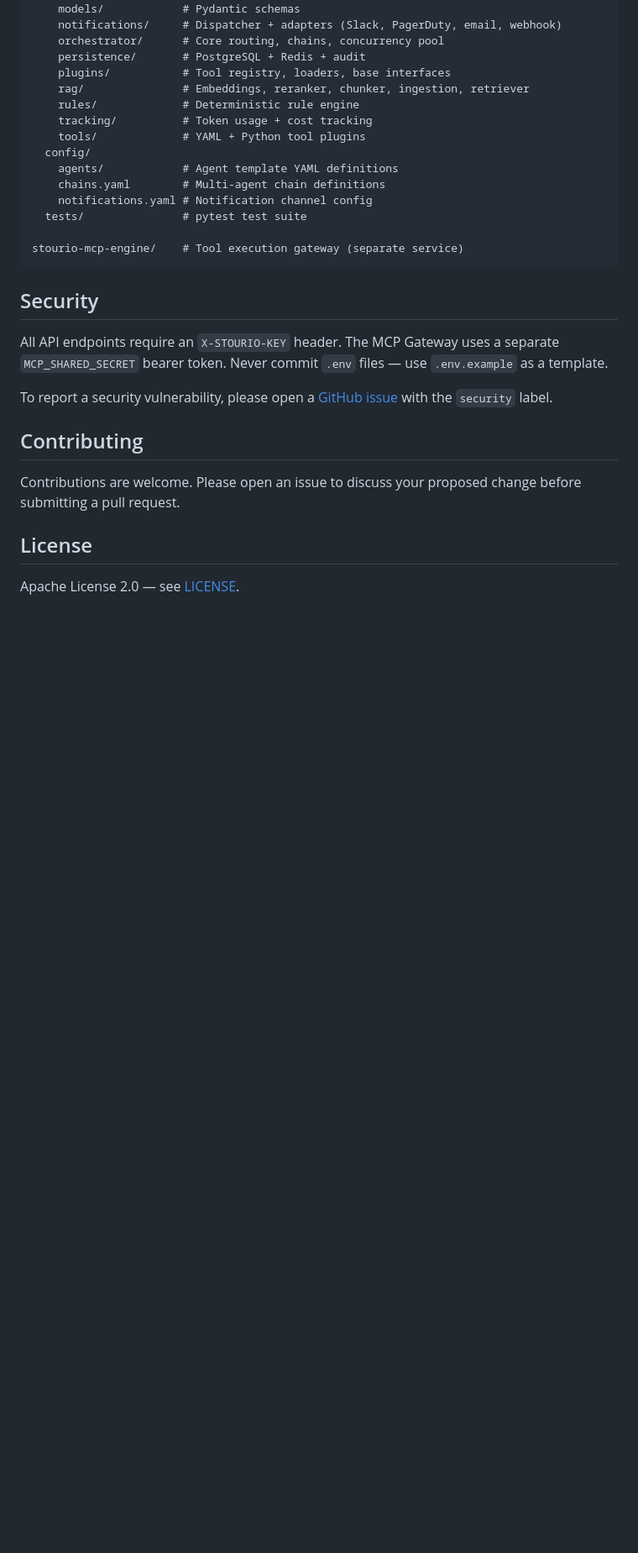
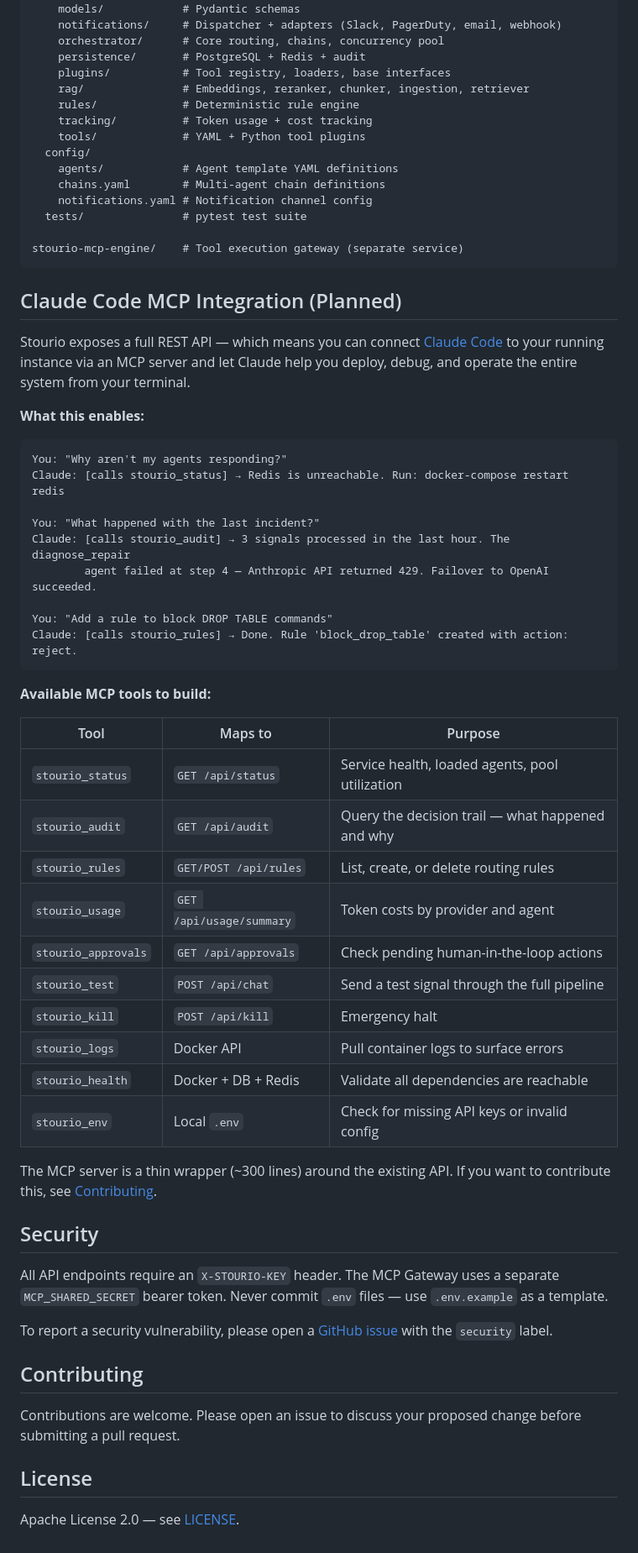
Before and after one commit to catalinprg/stourioclaw, a Markdown page: README.md, the part around the change. Shown at 84% size. Rendered like a GitHub page; blank space fills up the shorter version.

Commit message:
docs: add Claude Code MCP integration section to README
Co-Authored-By: Claude Opus 4.6 (1M context) <noreply@anthropic.com>

````diff
--- a/README.md
+++ b/README.md
@@ -244,6 +244,41 @@ stourio-core-engine/
 stourio-mcp-engine/    # Tool execution gateway (separate service)
 ```
 
+## Claude Code MCP Integration (Planned)
+
+Stourio exposes a full REST API — which means you can connect [Claude Code](https://docs.anthropic.com/en/docs/claude-code) to your running instance via an MCP server and let Claude help you deploy, debug, and operate the entire system from your terminal.
+
+**What this enables:**
+
+```
+You: "Why aren't my agents responding?"
+Claude: [calls stourio_status] → Redis is unreachable. Run: docker-compose restart redis
+
+You: "What happened with the last incident?"
+Claude: [calls stourio_audit] → 3 signals processed in the last hour. The diagnose_repair
+        agent failed at step 4 — Anthropic API returned 429. Failover to OpenAI succeeded.
+
+You: "Add a rule to block DROP TABLE commands"
+Claude: [calls stourio_rules] → Done. Rule 'block_drop_table' created with action: reject.
+```
+
+**Available MCP tools to build:**
+
+| Tool | Maps to | Purpose |
+|------|---------|---------|
+| `stourio_status` | `GET /api/status` | Service health, loaded agents, pool utilization |
+| `stourio_audit` | `GET /api/audit` | Query the decision trail — what happened and why |
+| `stourio_rules` | `GET/POST /api/rules` | List, create, or delete routing rules |
+| `stourio_usage` | `GET /api/usage/summary` | Token costs by provider and agent |
+| `stourio_approvals` | `GET /api/approvals` | Check pending human-in-the-loop actions |
+| `stourio_test` | `POST /api/chat` | Send a test signal through the full pipeline |
+| `stourio_kill` | `POST /api/kill` | Emergency halt |
+| `stourio_logs` | Docker API | Pull container logs to surface errors |
+| `stourio_health` | Docker + DB + Redis | Validate all dependencies are reachable |
+| `stourio_env` | Local `.env` | Check for missing API keys or invalid config |
+
+The MCP server is a thin wrapper (~300 lines) around the existing API. If you want to contribute this, see [Contributing](#contributing).
+
 ## Security
 
 All API endpoints require an `X-STOURIO-KEY` header. The MCP Gateway uses a separate `MCP_SHARED_SECRET` bearer token. Never commit `.env` files — use `.env.example` as a template.
````
